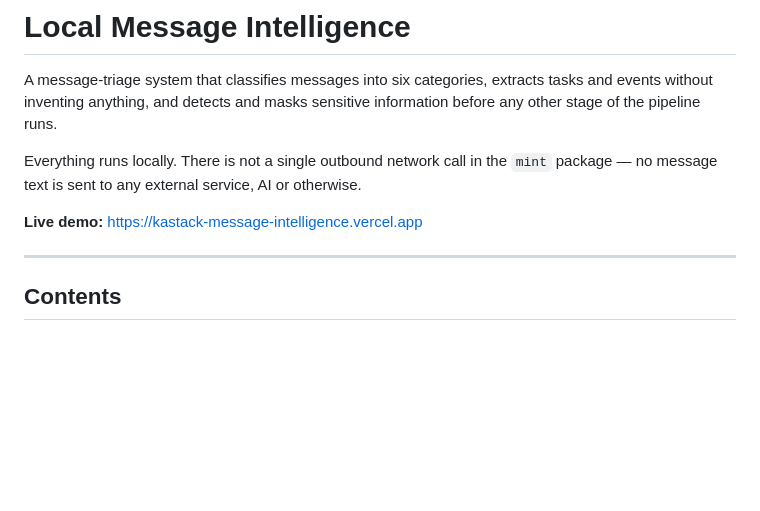
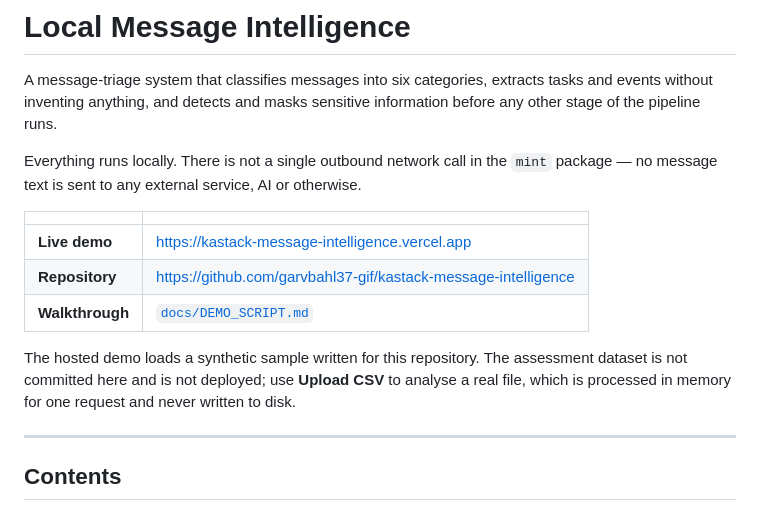
Before and after one commit to garvbahl37-gif/kastack-message-intelligence, a Markdown page: README.md, the part around the change. Rendered like a GitHub page; blank space fills up the shorter version.

```diff
--- a/README.md
+++ b/README.md
@@ -8,7 +8,16 @@ Everything runs locally. There is not a single outbound network call in the
 `mint` package — no message text is sent to any external service, AI or
 otherwise.
 
-**Live demo:** https://kastack-message-intelligence.vercel.app
+| | |
+|---|---|
+| **Live demo** | https://kastack-message-intelligence.vercel.app |
+| **Repository** | https://github.com/garvbahl37-gif/kastack-message-intelligence |
+| **Walkthrough** | [`docs/DEMO_SCRIPT.md`](docs/DEMO_SCRIPT.md) |
+
+The hosted demo loads a synthetic sample written for this repository. The
+assessment dataset is not committed here and is not deployed; use **Upload CSV**
+to analyse a real file, which is processed in memory for one request and never
+written to disk.
 
 ---
 
```
Also changed, not shown: docs/DEMO_SCRIPT.md (added, +326 -0 lines).
